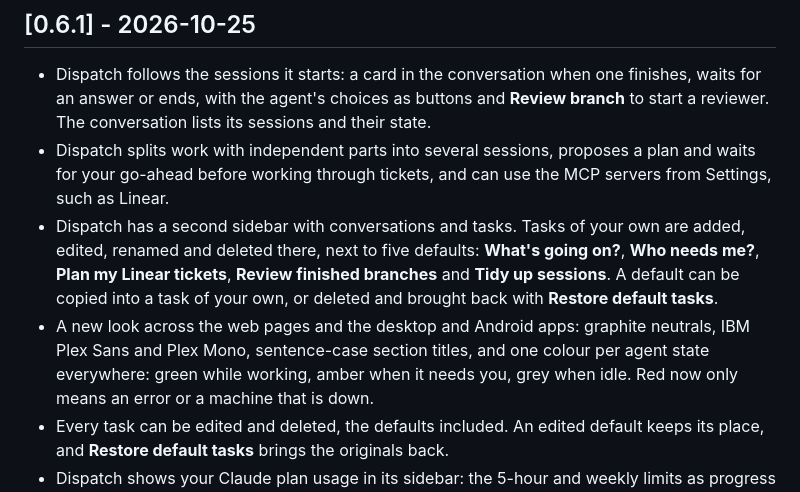
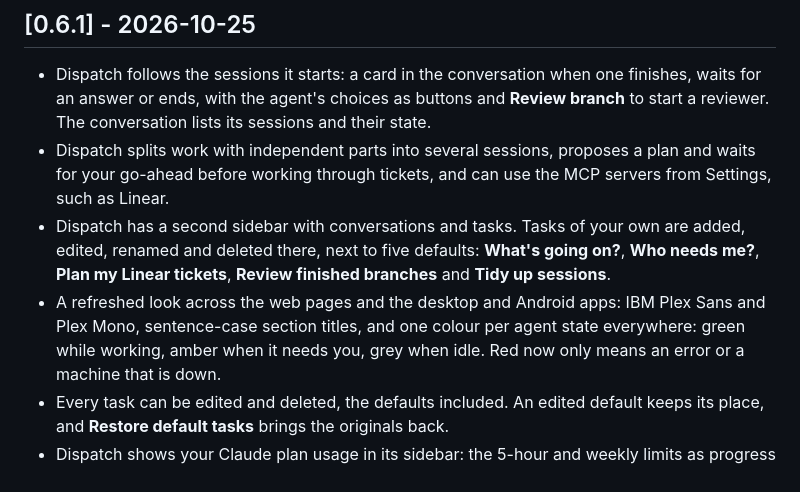
Before and after one commit to hbasheer/yardbell, a Markdown page: CHANGELOG.md, the part around the change. Rendered like a GitHub page.

Commit message:
Changelog: describe 0.6.1 tasks and look as released

```diff
--- a/CHANGELOG.md
+++ b/CHANGELOG.md
@@ -15,11 +15,9 @@ and the project uses [Semantic Versioning](https://semver.org).
   such as Linear.
 - Dispatch has a second sidebar with conversations and tasks. Tasks of your own are added,
   edited, renamed and deleted there, next to five defaults: **What's going on?**, **Who needs
-  me?**, **Plan my Linear tickets**, **Review finished branches** and **Tidy up sessions**. A
-  default can be copied into a task of your own, or deleted and brought back with **Restore
-  default tasks**.
-- A new look across the web pages and the desktop and Android apps: graphite neutrals, IBM Plex
-  Sans and Plex Mono, sentence-case section titles, and one colour per agent state everywhere:
+  me?**, **Plan my Linear tickets**, **Review finished branches** and **Tidy up sessions**.
+- A refreshed look across the web pages and the desktop and Android apps: IBM Plex Sans and Plex
+  Mono, sentence-case section titles, and one colour per agent state everywhere:
   green while working, amber when it needs you, grey when idle. Red now only means an error or a
   machine that is down.
 - Every task can be edited and deleted, the defaults included. An edited default keeps its place,
```
